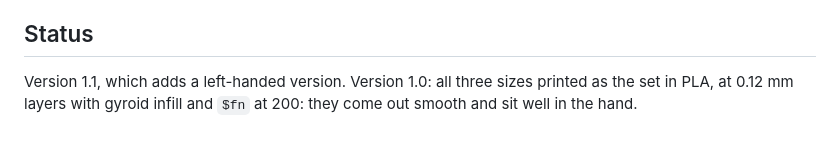
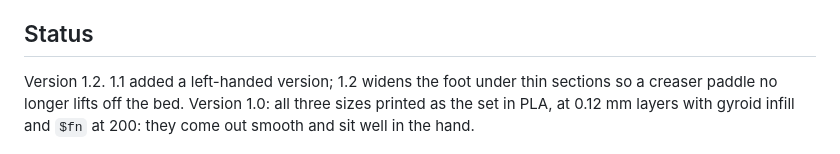
Before and after one commit to bobdrzyzgula/Sewing-Notions, a Markdown page: point-turner/README.md, the part around the change. GitHub-like rendering.

```diff
--- a/point-turner/README.md
+++ b/point-turner/README.md
@@ -53,9 +53,11 @@ a hanging hole.
 
 ## Status
 
-Version 1.1, which adds a left-handed version. Version 1.0: all three
-sizes printed as the set in PLA, at 0.12 mm layers with gyroid infill and
-`$fn` at 200: they come out smooth and sit well in the hand.
+Version 1.2. 1.1 added a left-handed version; 1.2 widens the foot under
+thin sections so a creaser paddle no longer lifts off the bed. Version
+1.0: all three sizes printed as the set in PLA, at 0.12 mm layers with
+gyroid infill and `$fn` at 200: they come out smooth and sit well in the
+hand.
 
 ![The printed set](images/printed_set.jpg)
 
```
Also changed, not shown: point-turner/docs/USERS_GUIDE.md (+15 -5 lines), point-turner/images/render_creaser.png, 6 other files.
